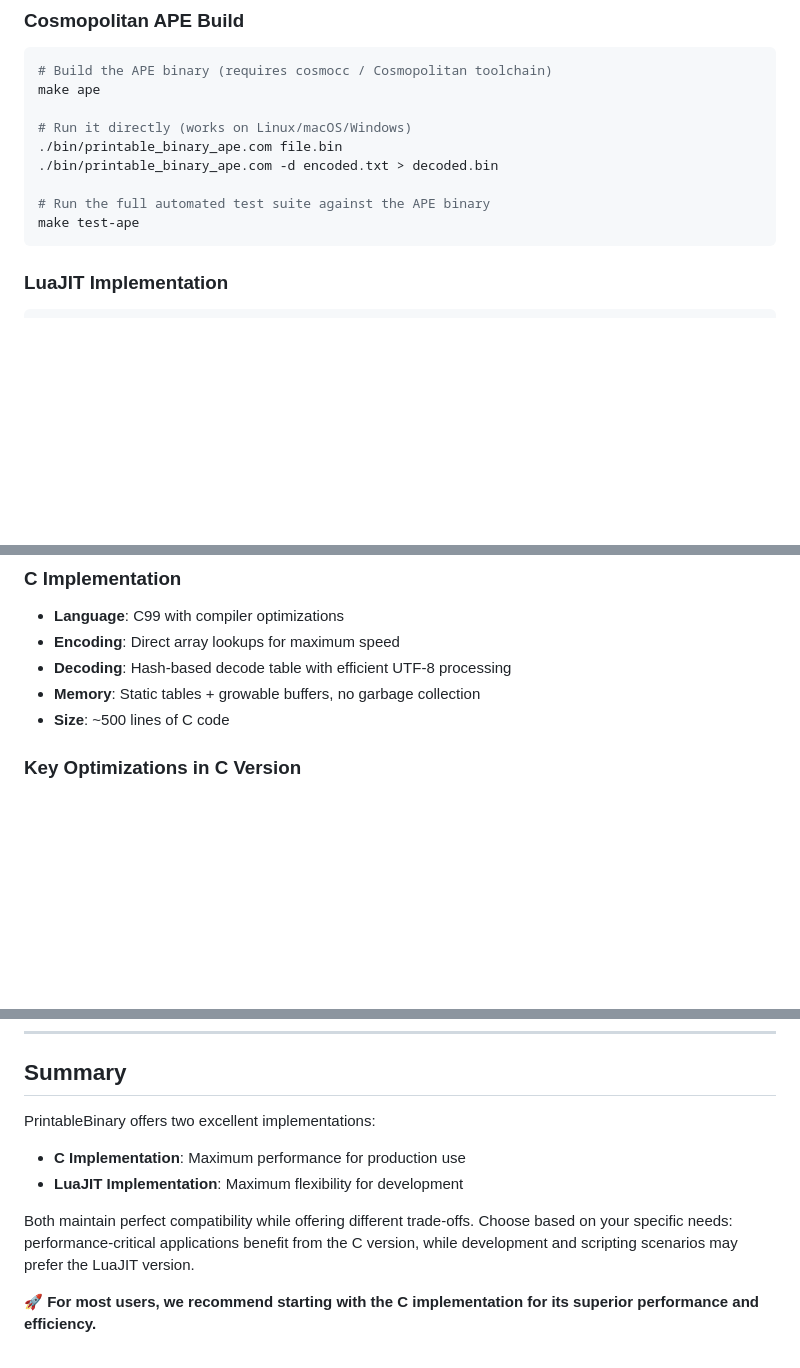
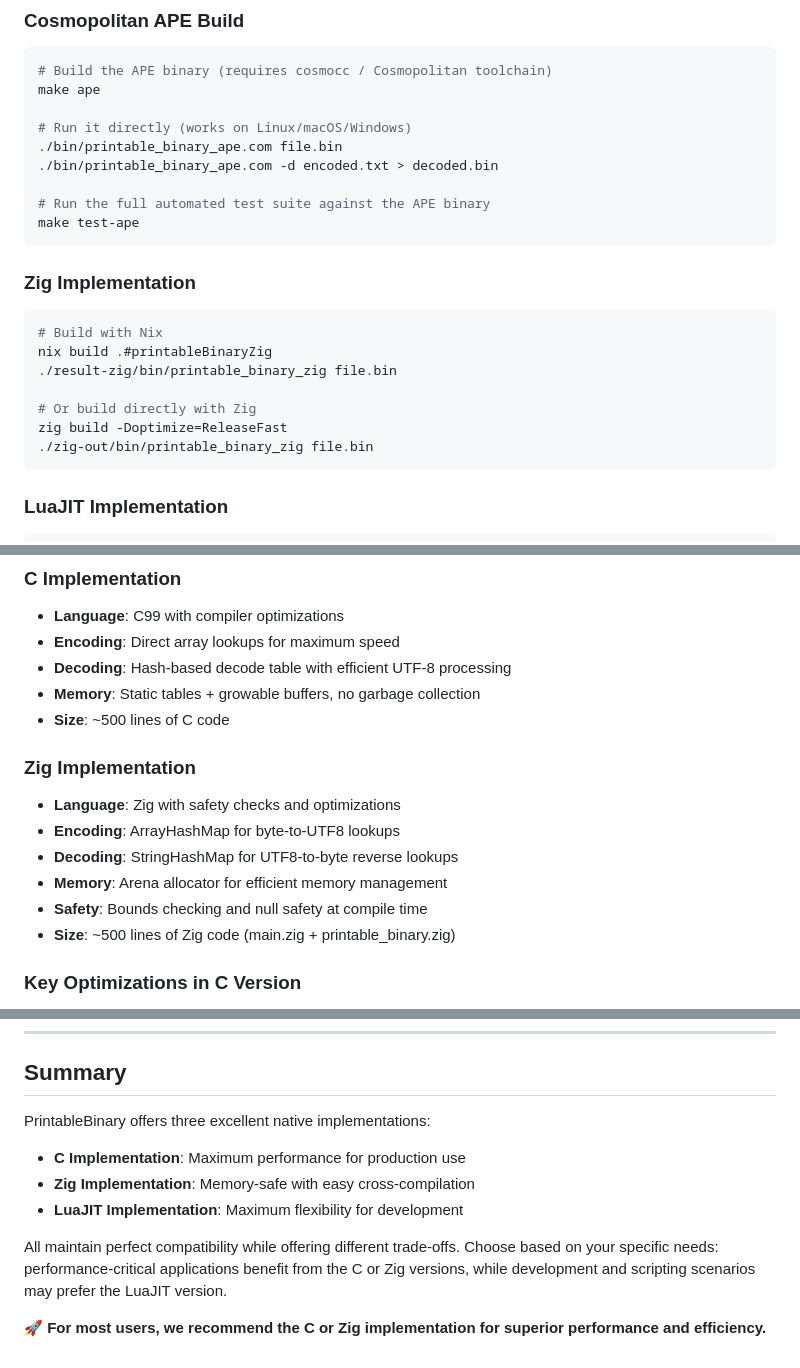
Before and after one commit to pmarreck/printable-binary, a Markdown page: README_IMPLEMENTATIONS.md, 3 parts joined by grey strips. Drawn GitHub-style; blank space fills up the shorter version.

````diff
--- a/README_IMPLEMENTATIONS.md
+++ b/README_IMPLEMENTATIONS.md
@@ -72,6 +78,18 @@ make ape
 
 # Run the full automated test suite against the APE binary
 make test-ape
+```
+
+### Zig Implementation
+
+```bash
+# Build with Nix
+nix build .#printableBinaryZig
+./result-zig/bin/printable_binary_zig file.bin
+
+# Or build directly with Zig
+zig build -Doptimize=ReleaseFast
+./zig-out/bin/printable_binary_zig file.bin
 ```
 
 ### LuaJIT Implementation
@@ -346,6 +387,15 @@ make memcheck
 - **Decoding**: Hash-based decode table with efficient UTF-8 processing
 - **Memory**: Static tables + growable buffers, no garbage collection
 - **Size**: ~500 lines of C code
+
+### Zig Implementation
+
+- **Language**: Zig with safety checks and optimizations
+- **Encoding**: ArrayHashMap for byte-to-UTF8 lookups
+- **Decoding**: StringHashMap for UTF8-to-byte reverse lookups
+- **Memory**: Arena allocator for efficient memory management
+- **Safety**: Bounds checking and null safety at compile time
+- **Size**: ~500 lines of Zig code (main.zig + printable_binary.zig)
 
 ### Key Optimizations in C Version
 
@@ -495,11 +545,12 @@ When reporting issues, please include:
 
 ## Summary
 
-PrintableBinary offers two excellent implementations:
+PrintableBinary offers three excellent native implementations:
 
 - **C Implementation**: Maximum performance for production use
+- **Zig Implementation**: Memory-safe with easy cross-compilation
 - **LuaJIT Implementation**: Maximum flexibility for development
 
-Both maintain perfect compatibility while offering different trade-offs. Choose based on your specific needs: performance-critical applications benefit from the C version, while development and scripting scenarios may prefer the LuaJIT version.
+All maintain perfect compatibility while offering different trade-offs. Choose based on your specific needs: performance-critical applications benefit from the C or Zig versions, while development and scripting scenarios may prefer the LuaJIT version.
 
-**🚀 For most users, we recommend starting with the C implementation for its superior performance and efficiency.**
+**🚀 For most users, we recommend the C or Zig implementation for superior performance and efficiency.**
````
Also changed, not shown: other parts of README_IMPLEMENTATIONS.md (+46 -17 lines), README.md (+14 -4 lines).
